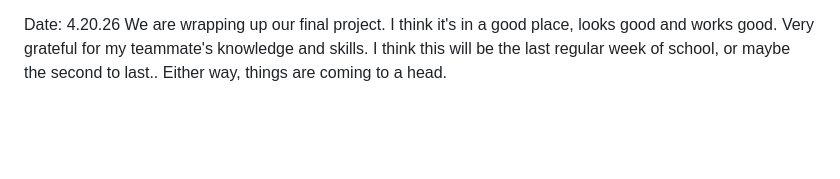
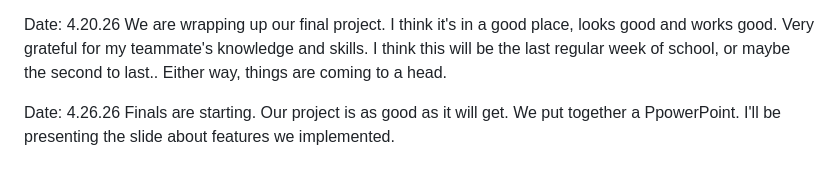
Before and after one commit to Rabbanah/2450remote, a Markdown page: journal.md, the part around the change. Rendered like a GitHub page; blank space fills up the shorter version.

Commit message:
journal entry

```diff
--- a/journal.md
+++ b/journal.md
@@ -55,3 +55,7 @@ Date: 4.20.26
 	We are wrapping up our final project. I think it's in a good place, looks good and works good. Very grateful
 	for my teammate's knowledge and skills. I think this will be the last regular week of school, or maybe the
 	second to last.. Either way, things are coming to a head.
+
+Date: 4.26.26
+	Finals are starting. Our project is as good as it will get. We put together a PpowerPoint. I'll be presenting
+	the slide about features we implemented.
```
